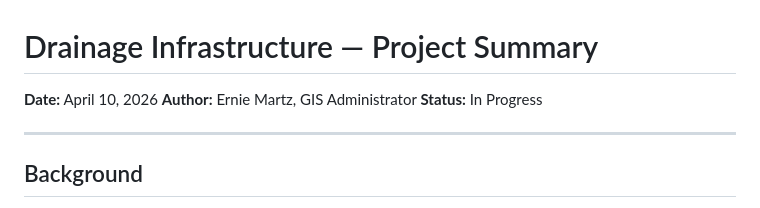
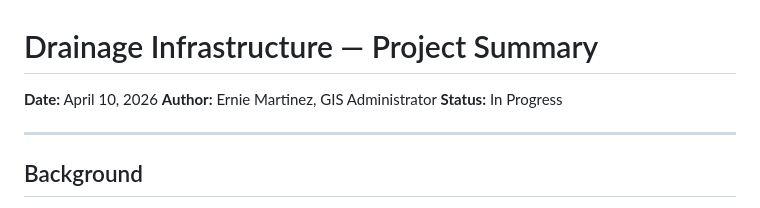
Before and after one commit to CoFOR-GIS/gis-maps, a Markdown page: Drainage/Drainage_Project_Summary.md, the part around the change. GitHub-like rendering.

```diff
--- a/Drainage/Drainage_Project_Summary.md
+++ b/Drainage/Drainage_Project_Summary.md
@@ -1,7 +1,7 @@
 # Drainage Infrastructure — Project Summary
 
 **Date:** April 10, 2026
-**Author:** Ernie Martz, GIS Administrator
+**Author:** Ernie Martinez, GIS Administrator
 **Status:** In Progress
 
 ---
```
